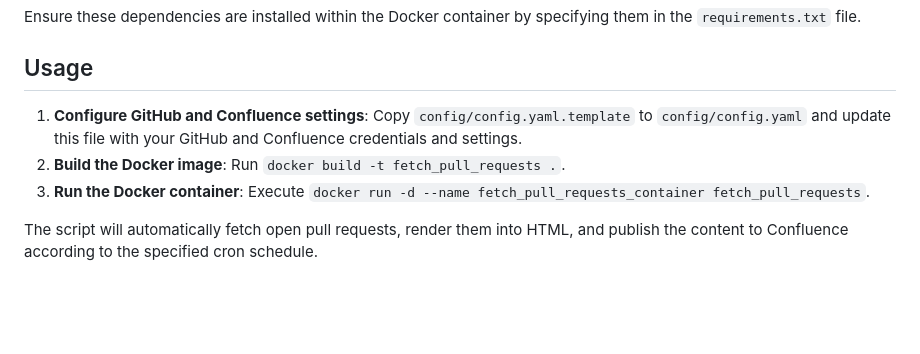
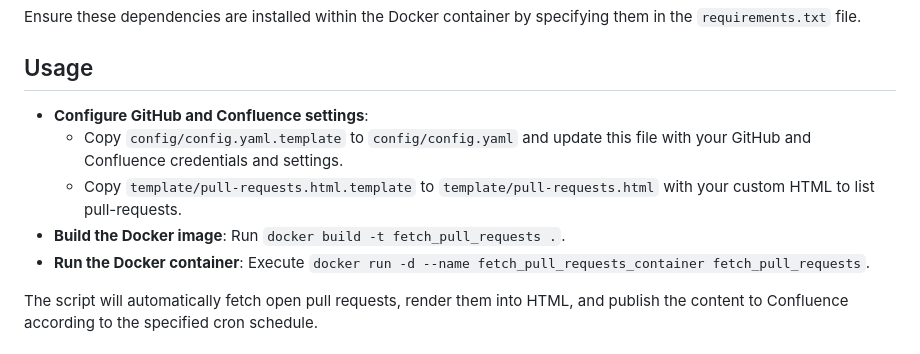
Before and after one commit to trustlreis/pull-requests-to-confluence, a Markdown page: README.md, the part around the change. Rendered like a GitHub page; blank space fills up the shorter version.

Commit message:
Updating REAME.MD

```diff
--- a/README.md
+++ b/README.md
@@ -124,9 +124,11 @@ Ensure these dependencies are installed within the Docker container by specifyin
 
 ## Usage
 
-1. **Configure GitHub and Confluence settings**: Copy `config/config.yaml.template` to `config/config.yaml` and update this file with your GitHub and Confluence credentials and settings.
-2. **Build the Docker image**: Run `docker build -t fetch_pull_requests .`.
-3. **Run the Docker container**: Execute `docker run -d --name fetch_pull_requests_container fetch_pull_requests`.
+* **Configure GitHub and Confluence settings**:
+  * Copy `config/config.yaml.template` to `config/config.yaml` and update this file with your GitHub and Confluence credentials and settings.
+  * Copy `template/pull-requests.html.template` to `template/pull-requests.html` with your custom HTML to list pull-requests.
+* **Build the Docker image**: Run `docker build -t fetch_pull_requests .`.
+* **Run the Docker container**: Execute `docker run -d --name fetch_pull_requests_container fetch_pull_requests`.
 
 The script will automatically fetch open pull requests, render them into HTML, and publish the content to Confluence according to the specified cron schedule.
 
```
